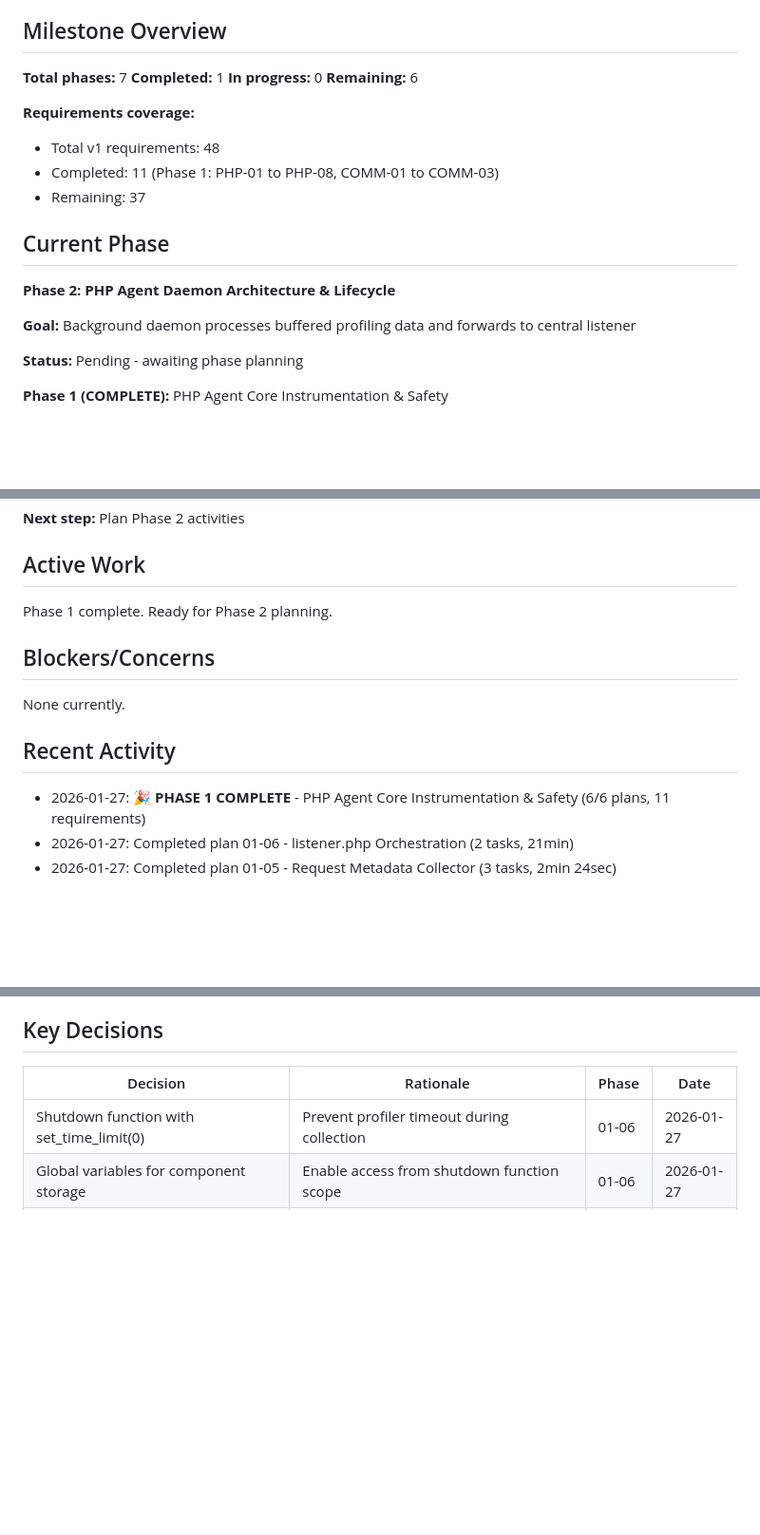
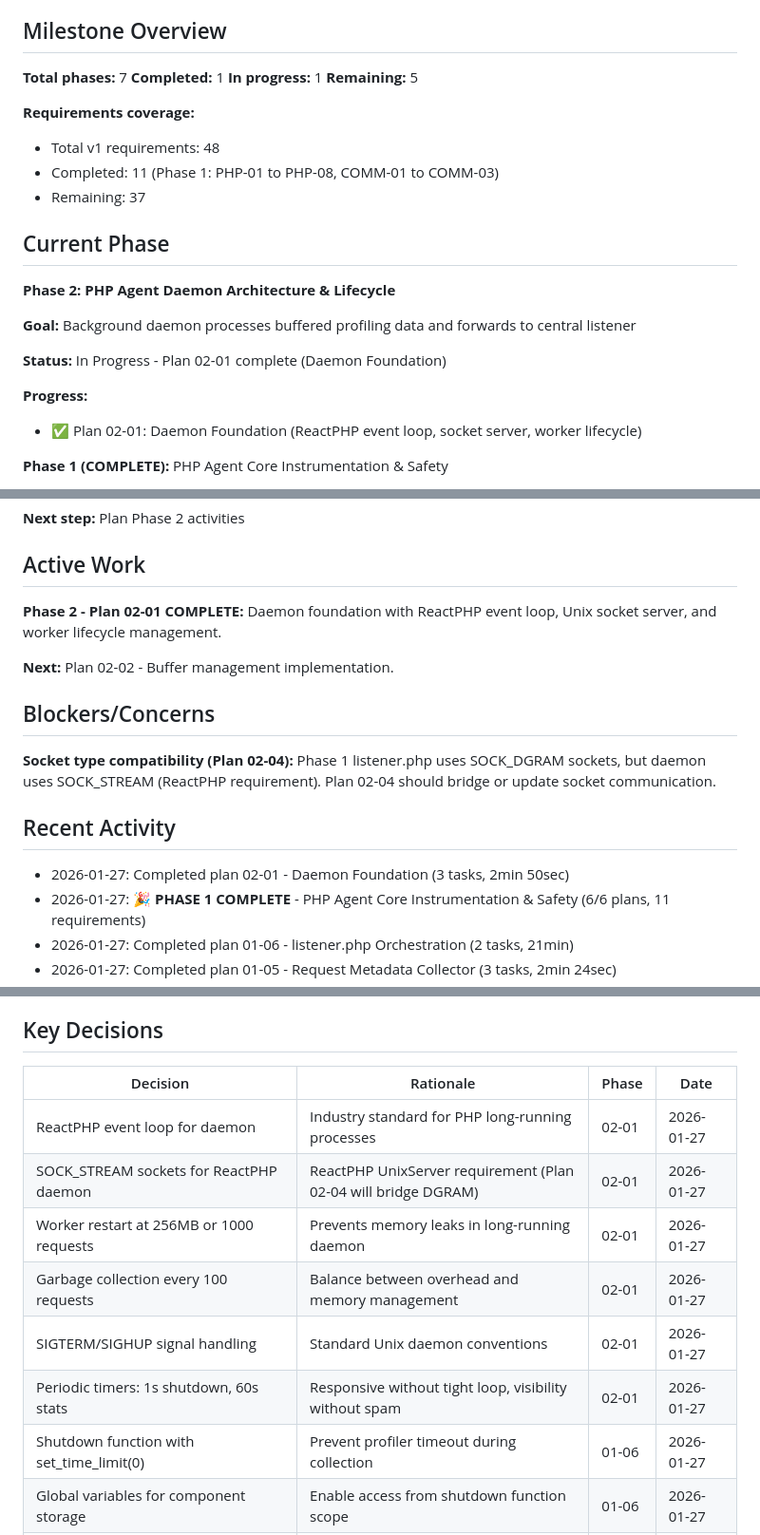
Before and after one commit to Bitville-Holding-LTD/agent-profiler, a Markdown page: .planning/STATE.md, 3 parts joined by grey strips. Shown at 95% size. Drawn GitHub-style; blank space fills up the shorter version.

Commit message:
docs(02-01): complete Daemon Foundation plan
Tasks completed: 3/3
- Task 1: WorkerLifecycle class for memory/request threshold management
- Task 2: SocketServer class for Unix domain socket reception
- Task 3: Main daemon.php entry point with event loop and signal handling

SUMMARY: .planning/phases/02-php-agent-daemon-architecture-a-lifecycle/02-01-SUMMARY.md

```diff
--- a/.planning/STATE.md
+++ b/.planning/STATE.md
@@ -32,8 +32,8 @@ See: .planning/PROJECT.md (updated 2026-01-27)
 
 **Total phases:** 7
 **Completed:** 1
-**In progress:** 0
-**Remaining:** 6
+**In progress:** 1
+**Remaining:** 5
 
 **Requirements coverage:**
 - Total v1 requirements: 48
@@ -46,7 +46,10 @@ See: .planning/PROJECT.md (updated 2026-01-27)
 
 **Goal:** Background daemon processes buffered profiling data and forwards to central listener
 
-**Status:** Pending - awaiting phase planning
+**Status:** In Progress - Plan 02-01 complete (Daemon Foundation)
+
+**Progress:**
+- ✅ Plan 02-01: Daemon Foundation (ReactPHP event loop, socket server, worker lifecycle)
 
 **Phase 1 (COMPLETE):** PHP Agent Core Instrumentation & Safety
 - ✅ All 11 requirements delivered (PHP-01 to PHP-08, COMM-01 to COMM-03)
@@ -62,14 +65,17 @@ See: .planning/PROJECT.md (updated 2026-01-27)
 
 ## Active Work
 
-Phase 1 complete. Ready for Phase 2 planning.
+**Phase 2 - Plan 02-01 COMPLETE:** Daemon foundation with ReactPHP event loop, Unix socket server, and worker lifecycle management.
+
+**Next:** Plan 02-02 - Buffer management implementation.
 
 ## Blockers/Concerns
 
-None currently.
+**Socket type compatibility (Plan 02-04):** Phase 1 listener.php uses SOCK_DGRAM sockets, but daemon uses SOCK_STREAM (ReactPHP requirement). Plan 02-04 should bridge or update socket communication.
 
 ## Recent Activity
 
+- 2026-01-27: Completed plan 02-01 - Daemon Foundation (3 tasks, 2min 50sec)
 - 2026-01-27: **🎉 PHASE 1 COMPLETE** - PHP Agent Core Instrumentation & Safety (6/6 plans, 11 requirements)
 - 2026-01-27: Completed plan 01-06 - listener.php Orchestration (2 tasks, 21min)
 - 2026-01-27: Completed plan 01-05 - Request Metadata Collector (3 tasks, 2min 24sec)
@@ -86,6 +92,12 @@ None currently.
 
 | Decision | Rationale | Phase | Date |
 |----------|-----------|-------|------|
+| ReactPHP event loop for daemon | Industry standard for PHP long-running processes | 02-01 | 2026-01-27 |
+| SOCK_STREAM sockets for ReactPHP daemon | ReactPHP UnixServer requirement (Plan 02-04 will bridge DGRAM) | 02-01 | 2026-01-27 |
+| Worker restart at 256MB or 1000 requests | Prevents memory leaks in long-running daemon | 02-01 | 2026-01-27 |
+| Garbage collection every 100 requests | Balance between overhead and memory management | 02-01 | 2026-01-27 |
+| SIGTERM/SIGHUP signal handling | Standard Unix daemon conventions | 02-01 | 2026-01-27 |
+| Periodic timers: 1s shutdown, 60s stats | Responsive without tight loop, visibility without spam | 02-01 | 2026-01-27 |
 | Shutdown function with set_time_limit(0) | Prevent profiler timeout during collection | 01-06 | 2026-01-27 |
 | Global variables for component storage | Enable access from shutdown function scope | 01-06 | 2026-01-27 |
 | BITVILLE_APM_PROJECT constant | Manual project identification per deployment | 01-06 | 2026-01-27 |
```
Also changed, not shown: other parts of .planning/STATE.md (+2 -2 lines), 1 other file.
